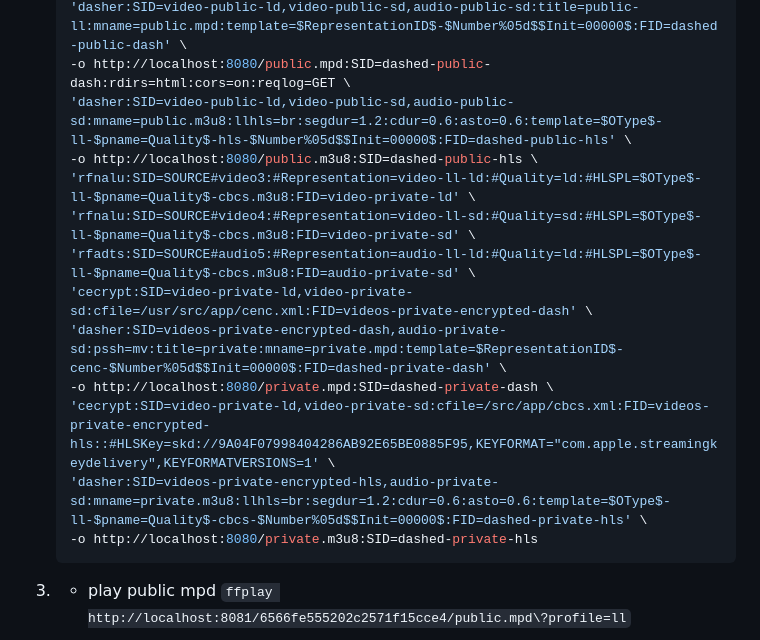
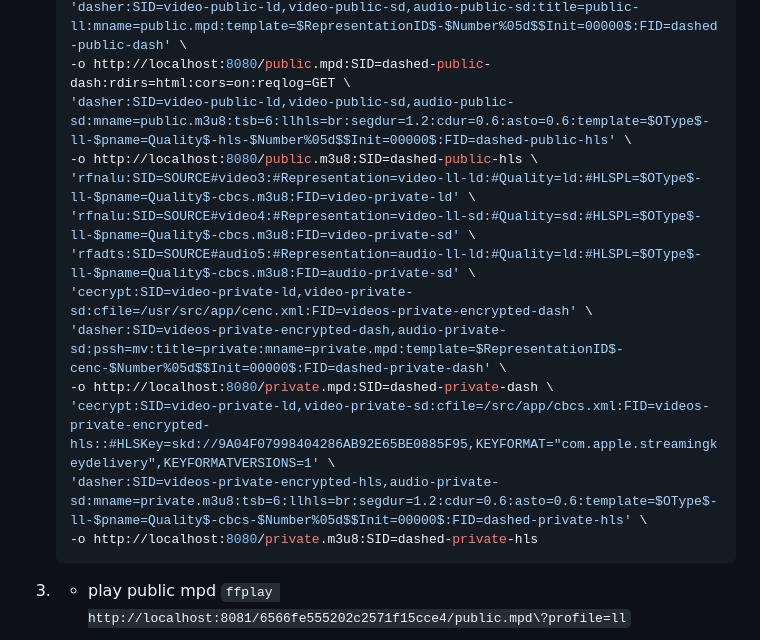
Before and after one commit to Robert-Rino/tool-kit, a Markdown page: livestream/gpac/README.md, the part around the change. GitHub-like rendering.

````diff
--- a/livestream/gpac/README.md
+++ b/livestream/gpac/README.md
@@ -117,7 +117,7 @@ cecrypt:SID=videos-private-dash:cfile=/Users/nino/Repository/tool-kit/cenc.xml:F
     'rfadts:SID=SOURCE#audio5:#Representation=audio-ll-ld:#Quality=ld:#HLSPL=$OType$-ll-$pname=Quality$.m3u8:FID=audio-public-sd' \
     'dasher:SID=video-public-ld,video-public-sd,audio-public-sd:title=public-ll:mname=public.mpd:template=$RepresentationID$-$Number%05d$$Init=00000$:FID=dashed-public-dash' \
     -o http://localhost:8080/public.mpd:SID=dashed-public-dash:rdirs=html:cors=on:reqlog=GET \
-    'dasher:SID=video-public-ld,video-public-sd,audio-public-sd:mname=public.m3u8:llhls=br:segdur=1.2:cdur=0.6:asto=0.6:template=$OType$-ll-$pname=Quality$-hls-$Number%05d$$Init=00000$:FID=dashed-public-hls' \
+    'dasher:SID=video-public-ld,video-public-sd,audio-public-sd:mname=public.m3u8:tsb=6:llhls=br:segdur=1.2:cdur=0.6:asto=0.6:template=$OType$-ll-$pname=Quality$-hls-$Number%05d$$Init=00000$:FID=dashed-public-hls' \
     -o http://localhost:8080/public.m3u8:SID=dashed-public-hls \
     'rfnalu:SID=SOURCE#video3:#Representation=video-ll-ld:#Quality=ld:#HLSPL=$OType$-ll-$pname=Quality$-cbcs.m3u8:FID=video-private-ld' \
     'rfnalu:SID=SOURCE#video4:#Representation=video-ll-sd:#Quality=sd:#HLSPL=$OType$-ll-$pname=Quality$-cbcs.m3u8:FID=video-private-sd' \
@@ -126,7 +126,7 @@ cecrypt:SID=videos-private-dash:cfile=/Users/nino/Repository/tool-kit/cenc.xml:F
     'dasher:SID=videos-private-encrypted-dash,audio-private-sd:pssh=mv:title=private:mname=private.mpd:template=$RepresentationID$-cenc-$Number%05d$$Init=00000$:FID=dashed-private-dash' \
     -o http://localhost:8080/private.mpd:SID=dashed-private-dash \
     'cecrypt:SID=video-private-ld,video-private-sd:cfile=/src/app/cbcs.xml:FID=videos-private-encrypted-hls::#HLSKey=skd://9A04F07998404286AB92E65BE0885F95,KEYFORMAT="com.apple.streamingkeydelivery",KEYFORMATVERSIONS=1' \
-    'dasher:SID=videos-private-encrypted-hls,audio-private-sd:mname=private.m3u8:llhls=br:segdur=1.2:cdur=0.6:asto=0.6:template=$OType$-ll-$pname=Quality$-cbcs-$Number%05d$$Init=00000$:FID=dashed-private-hls' \
+    'dasher:SID=videos-private-encrypted-hls,audio-private-sd:mname=private.m3u8:tsb=6:llhls=br:segdur=1.2:cdur=0.6:asto=0.6:template=$OType$-ll-$pname=Quality$-cbcs-$Number%05d$$Init=00000$:FID=dashed-private-hls' \
     -o http://localhost:8080/private.m3u8:SID=dashed-private-hls
     ```
 
````
